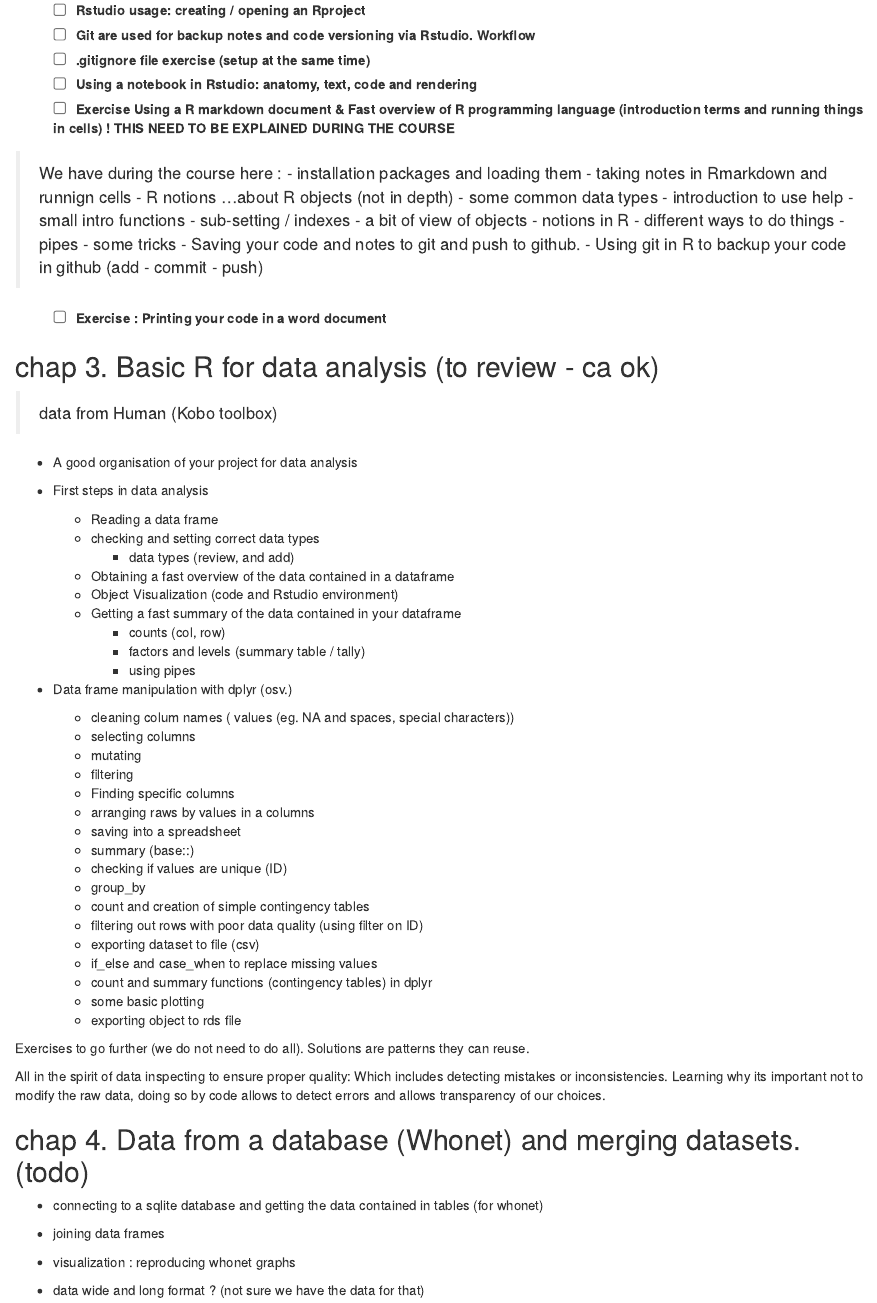
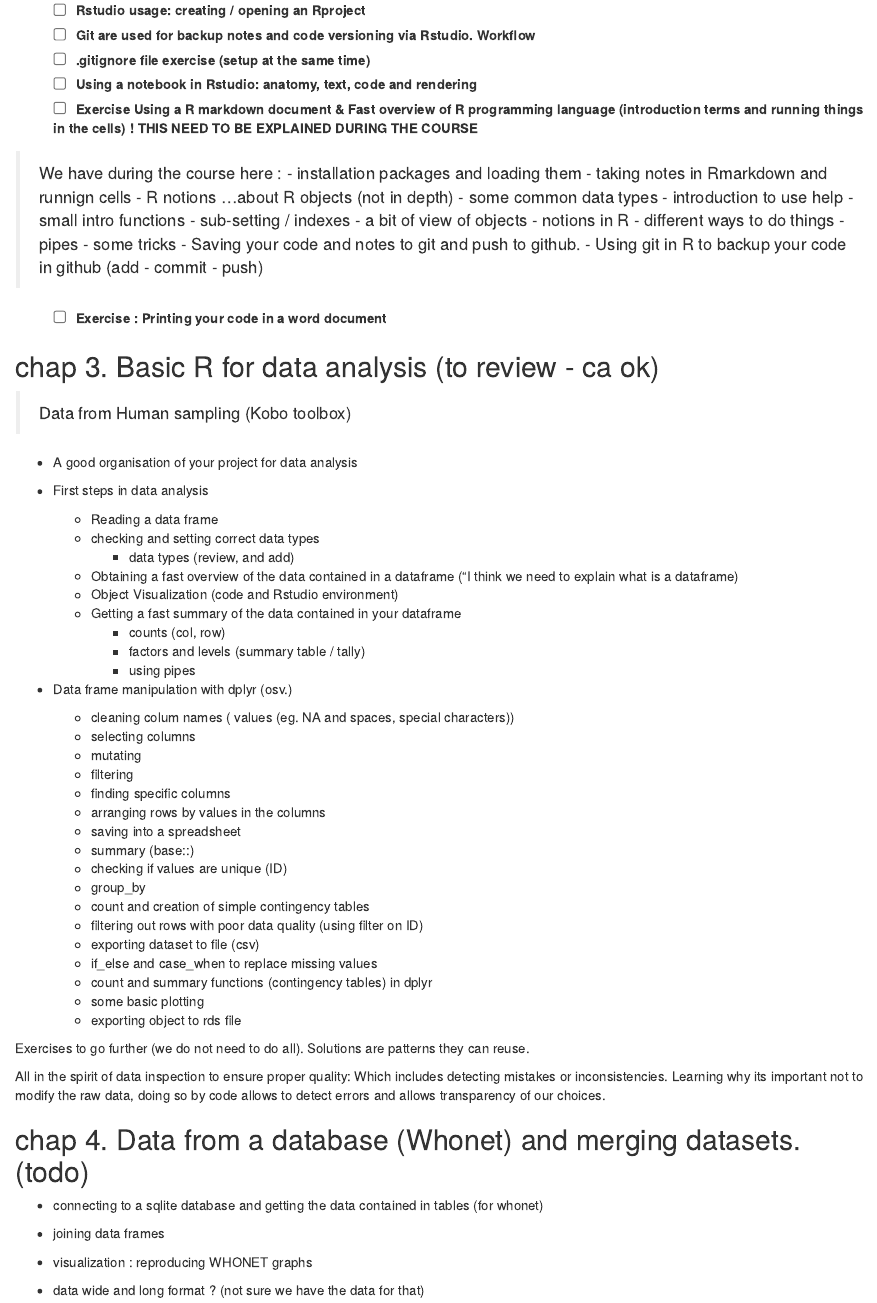
Before and after one commit to NorwegianVeterinaryInstitute/INIKA, an R Markdown document (workshops/202411_Rworkshop/0_Training_program.Rmd): the page in a window 1100 px wide, from 690 px down. Rendered offline with R 4.5, knitr and Pandoc, with nearby package versions; drawn as R Markdown's standard HTML page in place of the format the file asks for.

Commit message:
some edits and comments added

```diff
--- a/workshops/202411_Rworkshop/0_Training_program.Rmd
+++ b/workshops/202411_Rworkshop/0_Training_program.Rmd
@@ -63,7 +63,7 @@ Starting point -`learning_R` git repo has been cloned locally
 -   [ ]   Git are used for backup notes and code versioning via Rstudio. Workflow
 -   [ ]   .gitignore file exercise (setup at the same time)
 -   [ ]   Using a notebook in Rstudio: anatomy, text, code and rendering
--   [ ]   Exercise Using a R markdown document & Fast overview of R programming language (introduction terms and running things in cells) ! THIS NEED TO BE EXPLAINED DURING THE COURSE
+-   [ ]   Exercise Using a R markdown document & Fast overview of R programming language (introduction terms and running things in the cells) ! THIS NEED TO BE EXPLAINED DURING THE COURSE
 
 > We have during the course here :
 - installation packages and loading them
@@ -85,7 +85,7 @@ Starting point -`learning_R` git repo has been cloned locally
 
 ## chap 3. Basic R for data analysis (to review - ca ok)
 
-> data from Human (Kobo toolbox)
+> Data from Human sampling (Kobo toolbox)
 
 -   A good organisation of your project for data analysis
 
@@ -94,7 +94,7 @@ Starting point -`learning_R` git repo has been cloned locally
     -   Reading a data frame
     -   checking and setting correct data types
         -   data types (review, and add)
-    -   Obtaining a fast overview of the data contained in a dataframe
+    -   Obtaining a fast overview of the data contained in a dataframe ("I think we need to explain what is a dataframe)
     -   Object Visualization (code and Rstudio environment)
     -   Getting a fast summary of the data contained in your dataframe
         -   counts (col, row)
@@ -107,8 +107,8 @@ Starting point -`learning_R` git repo has been cloned locally
     -   selecting columns
     -   mutating
     -   filtering
-    -   Finding specific columns
-    -   arranging raws by values in a columns
+    -   finding specific columns
+    -   arranging rows by values in the columns
     -   saving into a spreadsheet
     -   summary (base::)
     -   checking if values are unique (ID)
@@ -124,7 +124,7 @@ Starting point -`learning_R` git repo has been cloned locally
 Exercises to go further (we do not need to do all).
 Solutions are patterns they can reuse.
 
-All in the spirit of data inspecting to ensure proper quality: Which includes
+All in the spirit of data inspection to ensure proper quality: Which includes
 detecting mistakes or inconsistencies.
 Learning why its important not to modify the
 raw data, doing so by code allows to detect errors and allows transparency
@@ -136,7 +136,7 @@ of our choices.
 -   connecting to a sqlite database and getting the data contained in
     tables (for whonet)
 -   joining data frames
--   visualization : reproducing whonet graphs
+-   visualization : reproducing WHONET graphs
 
 -   data wide and long format ? (not sure we have the data for that)
     -   example: trick for making boxplots from long format
```
